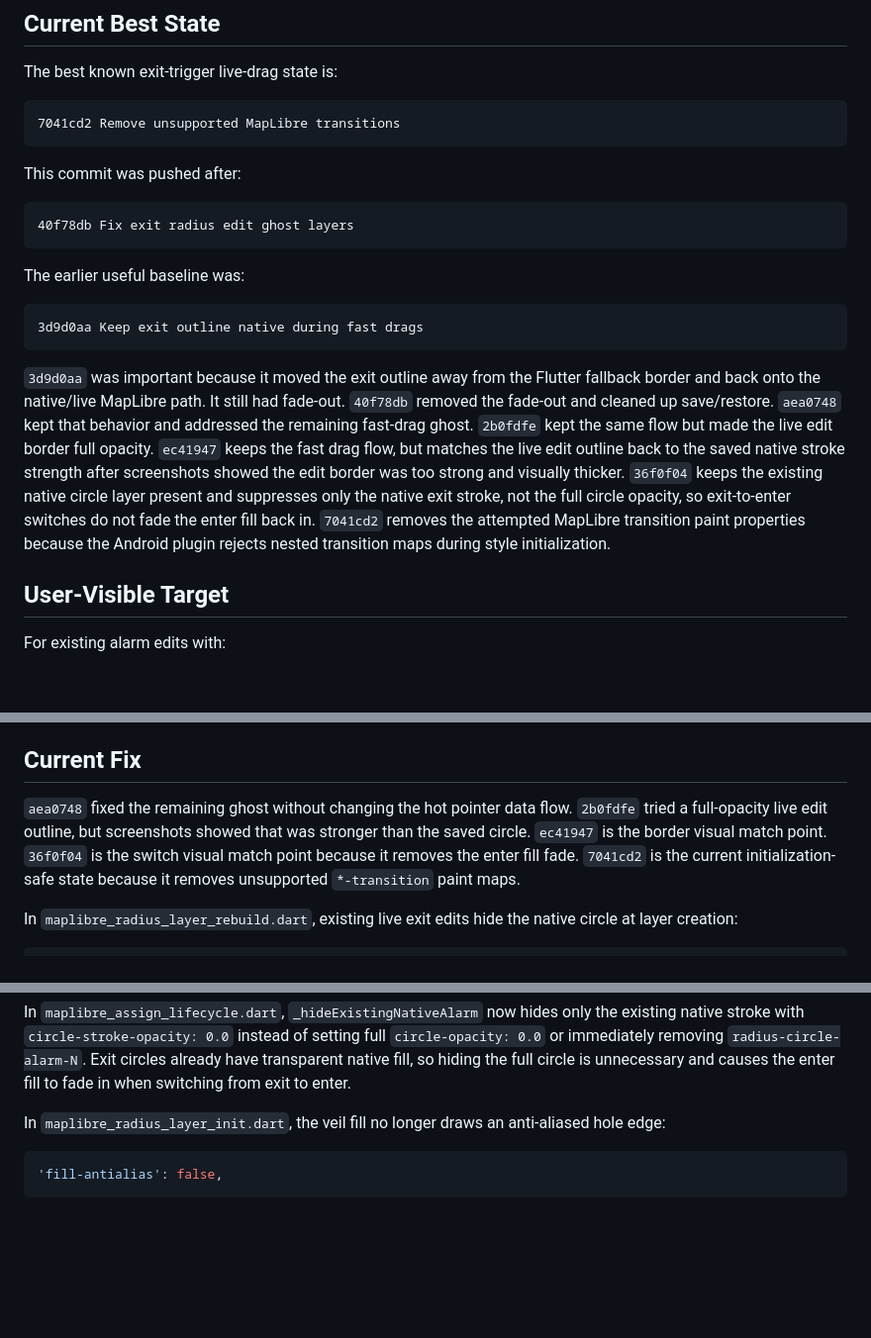
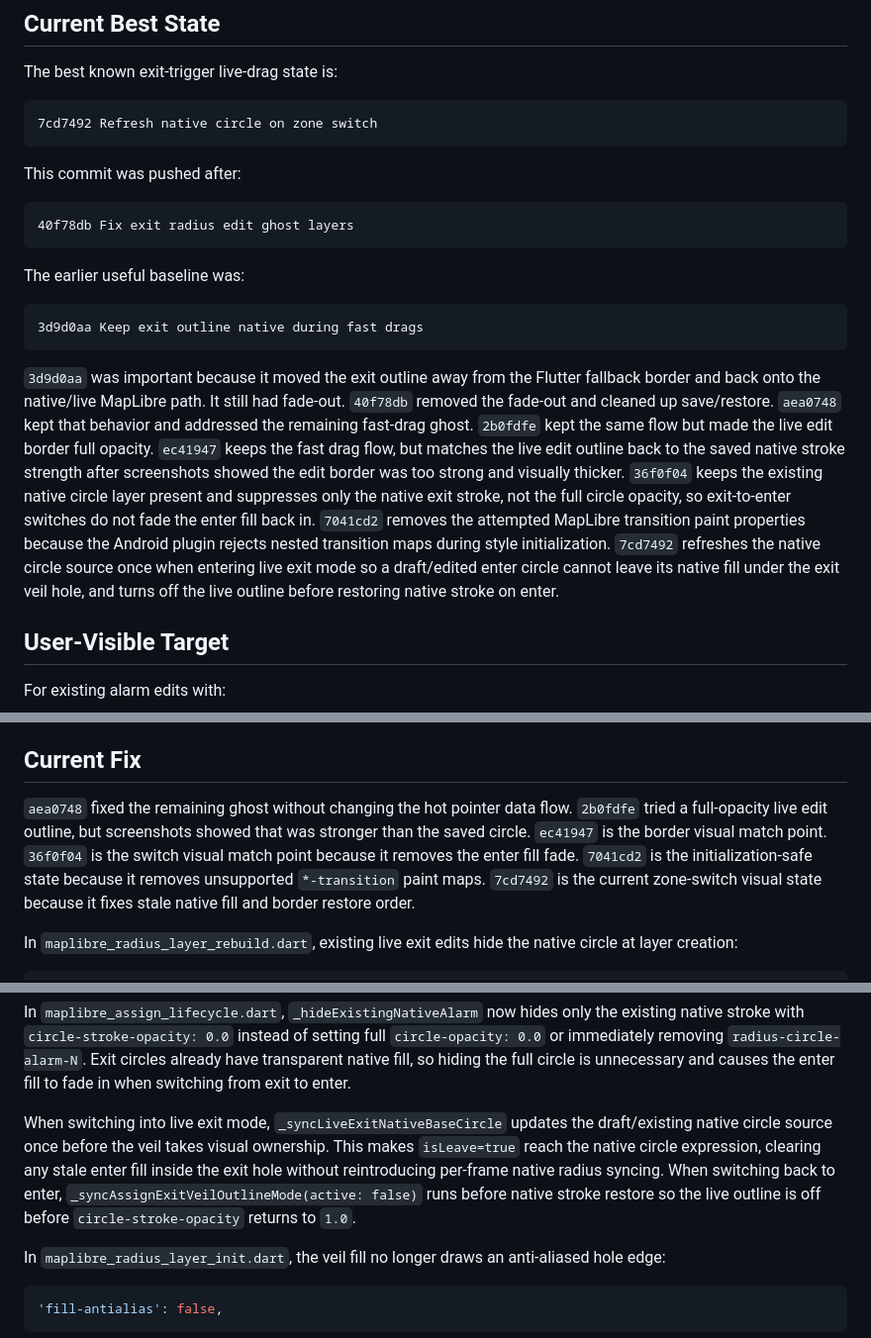
Before and after one commit to elizerpist/gpsalarm, a Markdown page: docs/2026-05-14-exit-trigger-live-drag-dataflow.md, 3 parts joined by grey strips. Shown at 99% size. GitHub-like rendering; blank space fills up the shorter version.

Commit message:
Document zone switch native refresh

````diff
--- a/docs/2026-05-14-exit-trigger-live-drag-dataflow.md
+++ b/docs/2026-05-14-exit-trigger-live-drag-dataflow.md
@@ -5,7 +5,7 @@
 The best known exit-trigger live-drag state is:
 
 ```text
-7041cd2 Remove unsupported MapLibre transitions
+7cd7492 Refresh native circle on zone switch
 ```
 
 This commit was pushed after:
@@ -20,7 +20,7 @@ The earlier useful baseline was:
 3d9d0aa Keep exit outline native during fast drags
 ```
 
-`3d9d0aa` was important because it moved the exit outline away from the Flutter fallback border and back onto the native/live MapLibre path. It still had fade-out. `40f78db` removed the fade-out and cleaned up save/restore. `aea0748` kept that behavior and addressed the remaining fast-drag ghost. `2b0fdfe` kept the same flow but made the live edit border full opacity. `ec41947` keeps the fast drag flow, but matches the live edit outline back to the saved native stroke strength after screenshots showed the edit border was too strong and visually thicker. `36f0f04` keeps the existing native circle layer present and suppresses only the native exit stroke, not the full circle opacity, so exit-to-enter switches do not fade the enter fill back in. `7041cd2` removes the attempted MapLibre transition paint properties because the Android plugin rejects nested transition maps during style initialization.
+`3d9d0aa` was important because it moved the exit outline away from the Flutter fallback border and back onto the native/live MapLibre path. It still had fade-out. `40f78db` removed the fade-out and cleaned up save/restore. `aea0748` kept that behavior and addressed the remaining fast-drag ghost. `2b0fdfe` kept the same flow but made the live edit border full opacity. `ec41947` keeps the fast drag flow, but matches the live edit outline back to the saved native stroke strength after screenshots showed the edit border was too strong and visually thicker. `36f0f04` keeps the existing native circle layer present and suppresses only the native exit stroke, not the full circle opacity, so exit-to-enter switches do not fade the enter fill back in. `7041cd2` removes the attempted MapLibre transition paint properties because the Android plugin rejects nested transition maps during style initialization. `7cd7492` refreshes the native circle source once when entering live exit mode so a draft/edited enter circle cannot leave its native fill under the exit veil hole, and turns off the live outline before restoring native stroke on enter.
 
 ## User-Visible Target
 
@@ -81,7 +81,7 @@ The logs showed `nativeSkipped=true` during drag while `EXIT_NATIVE_CIRCLE_SUPPR
 
 ## Current Fix
 
-`aea0748` fixed the remaining ghost without changing the hot pointer data flow. `2b0fdfe` tried a full-opacity live edit outline, but screenshots showed that was stronger than the saved circle. `ec41947` is the border visual match point. `36f0f04` is the switch visual match point because it removes the enter fill fade. `7041cd2` is the current initialization-safe state because it removes unsupported `*-transition` paint maps.
+`aea0748` fixed the remaining ghost without changing the hot pointer data flow. `2b0fdfe` tried a full-opacity live edit outline, but screenshots showed that was stronger than the saved circle. `ec41947` is the border visual match point. `36f0f04` is the switch visual match point because it removes the enter fill fade. `7041cd2` is the initialization-safe state because it removes unsupported `*-transition` paint maps. `7cd7492` is the current zone-switch visual state because it fixes stale native fill and border restore order.
 
 In `maplibre_radius_layer_rebuild.dart`, existing live exit edits hide the native circle at layer creation:
 
@@ -98,6 +98,8 @@ if (hideLiveExitNativeCircle) 'circle-stroke-opacity': 0.0,
 When the native circle is hidden at creation, `_assignExitNativeCircleSuppressed` is also set so later exit-to-enter restores do not early-return as if there were nothing to restore.
 
 In `maplibre_assign_lifecycle.dart`, `_hideExistingNativeAlarm` now hides only the existing native stroke with `circle-stroke-opacity: 0.0` instead of setting full `circle-opacity: 0.0` or immediately removing `radius-circle-alarm-N`. Exit circles already have transparent native fill, so hiding the full circle is unnecessary and causes the enter fill to fade in when switching from exit to enter.
+
+When switching into live exit mode, `_syncLiveExitNativeBaseCircle` updates the draft/existing native circle source once before the veil takes visual ownership. This makes `isLeave=true` reach the native circle expression, clearing any stale enter fill inside the exit hole without reintroducing per-frame native radius syncing. When switching back to enter, `_syncAssignExitVeilOutlineMode(active: false)` runs before native stroke restore so the live outline is off before `circle-stroke-opacity` returns to `1.0`.
 
 In `maplibre_radius_layer_init.dart`, the veil fill no longer draws an anti-aliased hole edge:
 
````
